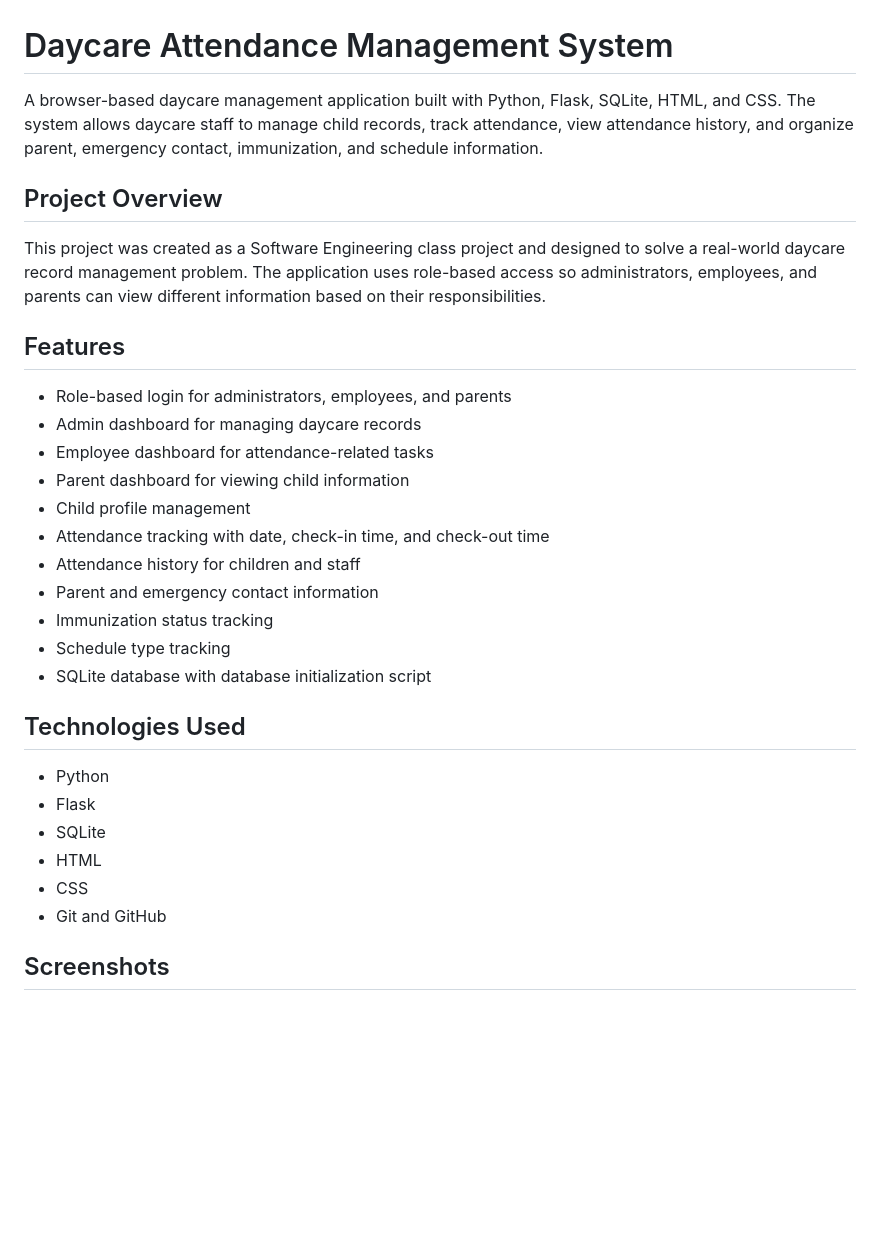
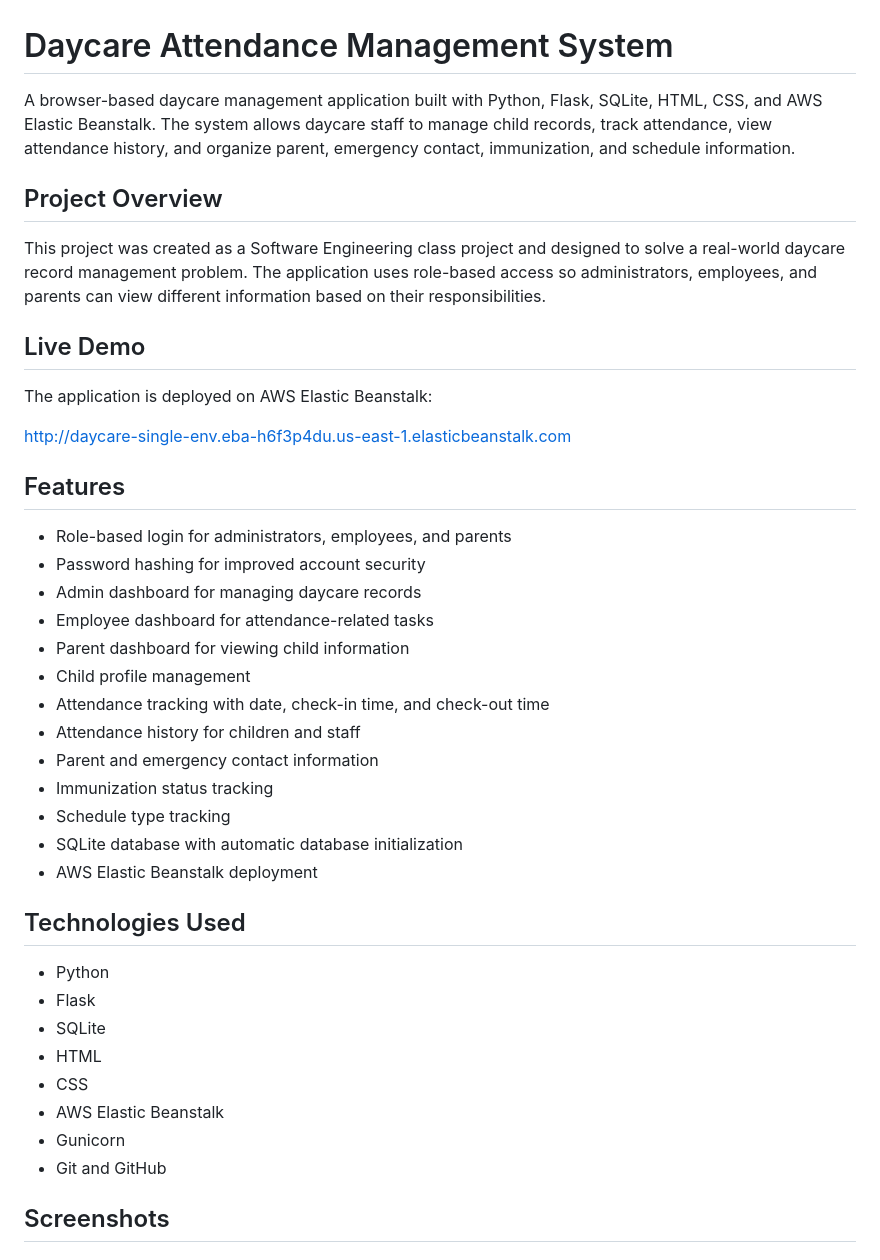
Before and after one commit to antoniocollier/daycare-attendance-management-system, a Markdown page: README.md, the part around one of its changes. Drawn GitHub-style; blank space fills up the shorter version.

```diff
--- a/README.md
+++ b/README.md
@@ -1,14 +1,21 @@
 # Daycare Attendance Management System
 
-A browser-based daycare management application built with Python, Flask, SQLite, HTML, and CSS. The system allows daycare staff to manage child records, track attendance, view attendance history, and organize parent, emergency contact, immunization, and schedule information.
+A browser-based daycare management application built with Python, Flask, SQLite, HTML, CSS, and AWS Elastic Beanstalk. The system allows daycare staff to manage child records, track attendance, view attendance history, and organize parent, emergency contact, immunization, and schedule information.
 
 ## Project Overview
 
 This project was created as a Software Engineering class project and designed to solve a real-world daycare record management problem. The application uses role-based access so administrators, employees, and parents can view different information based on their responsibilities.
 
+## Live Demo
+
+The application is deployed on AWS Elastic Beanstalk:
+
+http://daycare-single-env.eba-h6f3p4du.us-east-1.elasticbeanstalk.com
+
 ## Features
 
 - Role-based login for administrators, employees, and parents
+- Password hashing for improved account security
 - Admin dashboard for managing daycare records
 - Employee dashboard for attendance-related tasks
 - Parent dashboard for viewing child information
@@ -18,7 +25,8 @@ This project was created as a Software Engineering class project and designed to
 - Parent and emergency contact information
 - Immunization status tracking
 - Schedule type tracking
-- SQLite database with database initialization script
+- SQLite database with automatic database initialization
+- AWS Elastic Beanstalk deployment
 
 ## Technologies Used
 
@@ -27,6 +35,8 @@ This project was created as a Software Engineering class project and designed to
 - SQLite
 - HTML
 - CSS
+- AWS Elastic Beanstalk
+- Gunicorn
 - Git and GitHub
 
 ## Screenshots
```
Also changed, not shown: other parts of README.md (+20 -9 lines).
